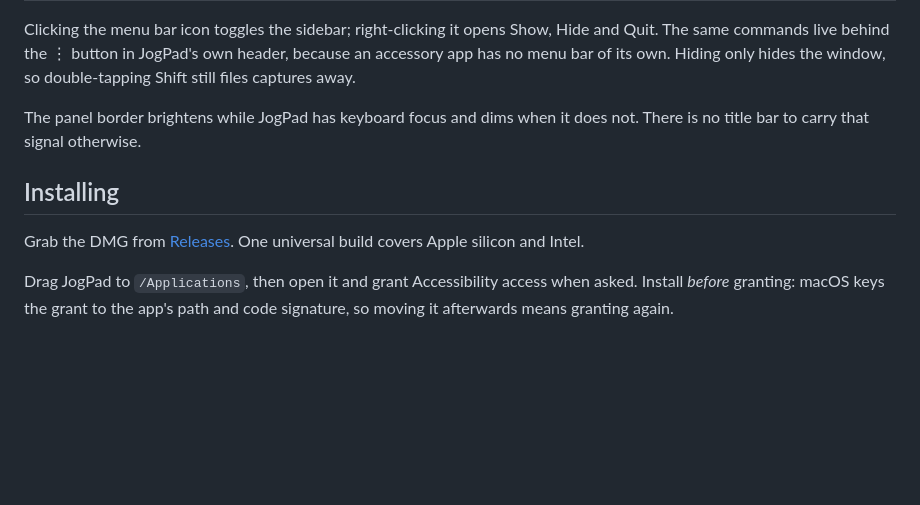
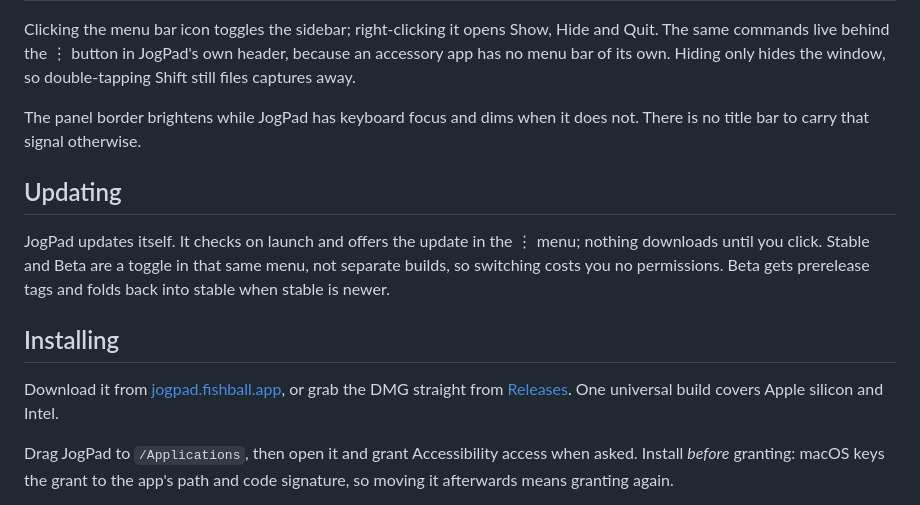
Before and after one commit to fishballapp/jogpad, a Markdown page: README.md, the part around the change. GitHub-like rendering; blank space fills up the shorter version.

Commit message:
Say that JogPad updates itself
The README described an app you install once and never hear from again. It now
checks on launch, offers the update in the ⋮ menu, and has two channels behind
a toggle, none of which was written down anywhere a user would look. The
download link points at the site rather than the releases page, since that is
the copy people are meant to get.

Co-Authored-By: Claude Opus 5 <noreply@anthropic.com>

```diff
--- a/README.md
+++ b/README.md
@@ -43,10 +43,18 @@ double-tapping Shift still files captures away.
 The panel border brightens while JogPad has keyboard focus and dims when it does not.
 There is no title bar to carry that signal otherwise.
 
+## Updating
+
+JogPad updates itself. It checks on launch and offers the update in the ⋮ menu; nothing
+downloads until you click. Stable and Beta are a toggle in that same menu, not separate
+builds, so switching costs you no permissions. Beta gets prerelease tags and folds back
+into stable when stable is newer.
+
 ## Installing
 
-Grab the DMG from [Releases](https://github.com/fishballapp/jogpad/releases). One
-universal build covers Apple silicon and Intel.
+Download it from [jogpad.fishball.app](https://jogpad.fishball.app), or grab the DMG
+straight from [Releases](https://github.com/fishballapp/jogpad/releases). One universal
+build covers Apple silicon and Intel.
 
 Drag JogPad to `/Applications`, then open it and grant Accessibility access when asked.
 Install *before* granting: macOS keys the grant to the app's path and code signature, so
```
